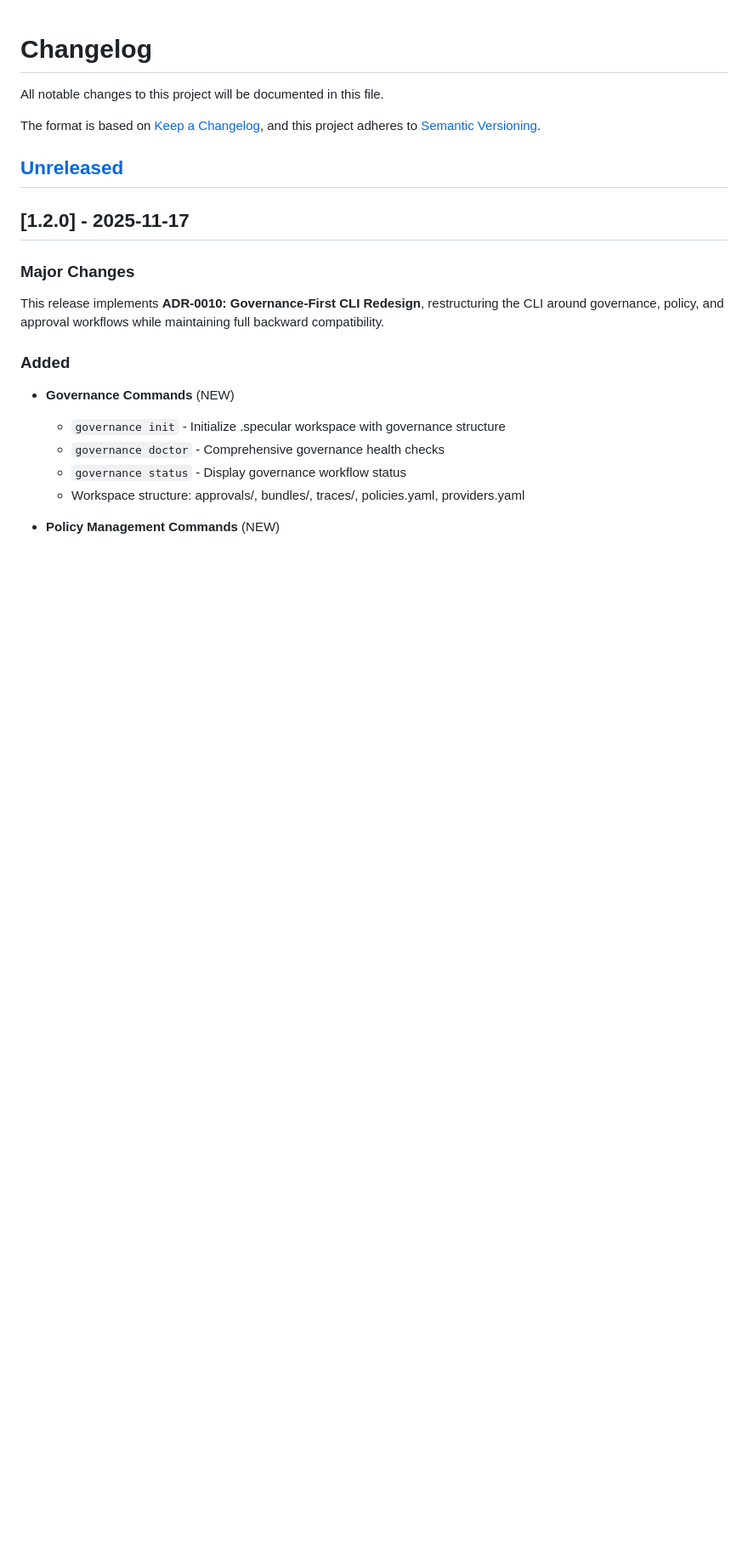
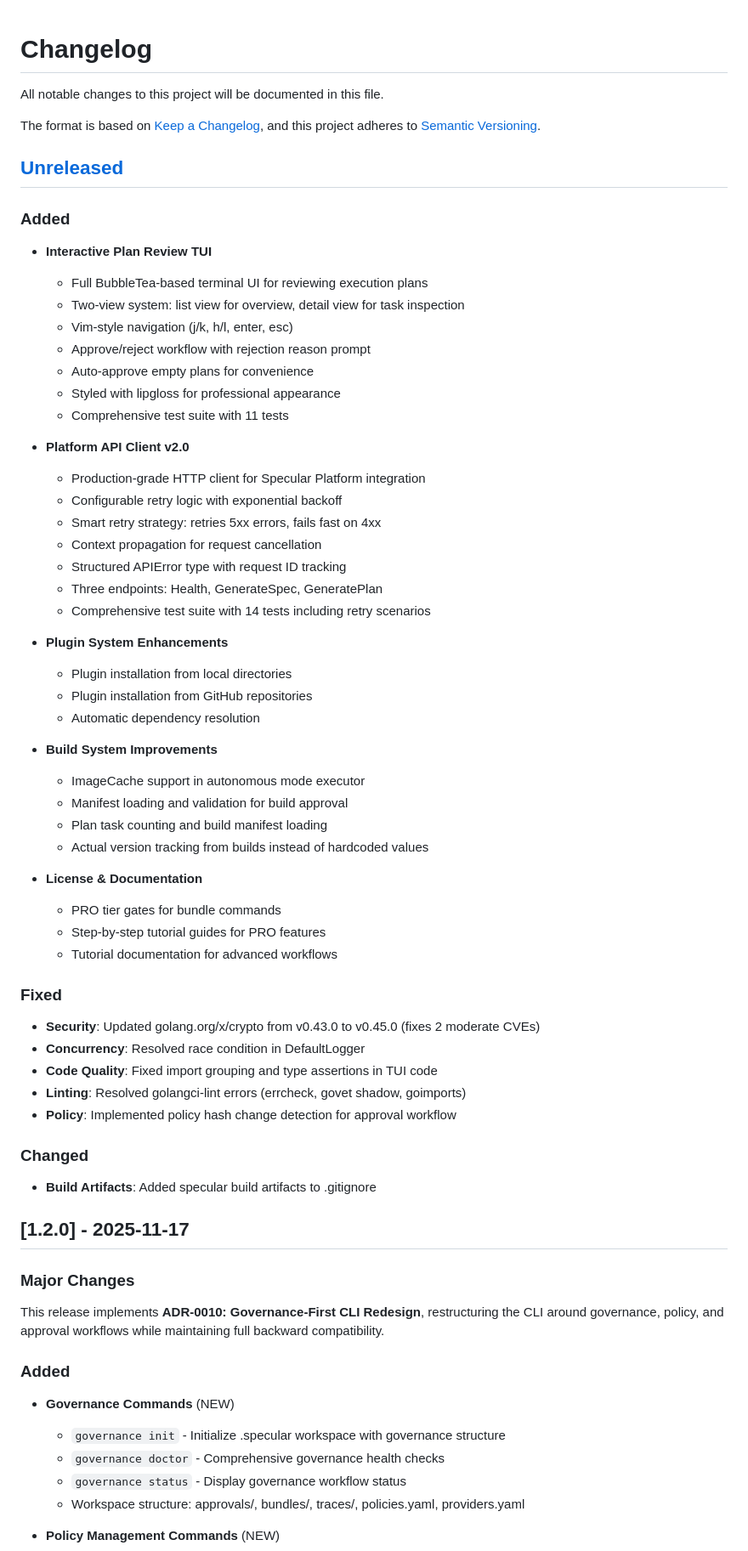
Before and after one commit to felixgeelhaar/specular, a Markdown page: CHANGELOG.md, the part around the change. Shown: that part at 85% size. Rendered like a GitHub page; blank space fills up the shorter version.

Commit message:
docs(changelog): document unreleased changes for upcoming release
Added comprehensive changelog entries for:
- Interactive Plan Review TUI with BubbleTea
- Platform API Client v2.0 with retry logic
- Plugin system enhancements
- Build system improvements
- Security fixes (golang.org/x/crypto CVEs)
- Code quality improvements
- License and documentation updates

```diff
--- a/CHANGELOG.md
+++ b/CHANGELOG.md
@@ -6,6 +6,54 @@ The format is based on [Keep a Changelog](https://keepachangelog.com/en/1.0.0/),
 and this project adheres to [Semantic Versioning](https://semver.org/spec/v2.0.0.html).
 
 ## [Unreleased]
+
+### Added
+
+- **Interactive Plan Review TUI**
+  - Full BubbleTea-based terminal UI for reviewing execution plans
+  - Two-view system: list view for overview, detail view for task inspection
+  - Vim-style navigation (j/k, h/l, enter, esc)
+  - Approve/reject workflow with rejection reason prompt
+  - Auto-approve empty plans for convenience
+  - Styled with lipgloss for professional appearance
+  - Comprehensive test suite with 11 tests
+
+- **Platform API Client v2.0**
+  - Production-grade HTTP client for Specular Platform integration
+  - Configurable retry logic with exponential backoff
+  - Smart retry strategy: retries 5xx errors, fails fast on 4xx
+  - Context propagation for request cancellation
+  - Structured APIError type with request ID tracking
+  - Three endpoints: Health, GenerateSpec, GeneratePlan
+  - Comprehensive test suite with 14 tests including retry scenarios
+
+- **Plugin System Enhancements**
+  - Plugin installation from local directories
+  - Plugin installation from GitHub repositories
+  - Automatic dependency resolution
+
+- **Build System Improvements**
+  - ImageCache support in autonomous mode executor
+  - Manifest loading and validation for build approval
+  - Plan task counting and build manifest loading
+  - Actual version tracking from builds instead of hardcoded values
+
+- **License & Documentation**
+  - PRO tier gates for bundle commands
+  - Step-by-step tutorial guides for PRO features
+  - Tutorial documentation for advanced workflows
+
+### Fixed
+
+- **Security**: Updated golang.org/x/crypto from v0.43.0 to v0.45.0 (fixes 2 moderate CVEs)
+- **Concurrency**: Resolved race condition in DefaultLogger
+- **Code Quality**: Fixed import grouping and type assertions in TUI code
+- **Linting**: Resolved golangci-lint errors (errcheck, govet shadow, goimports)
+- **Policy**: Implemented policy hash change detection for approval workflow
+
+### Changed
+
+- **Build Artifacts**: Added specular build artifacts to .gitignore
 
 ## [1.2.0] - 2025-11-17
 
```
